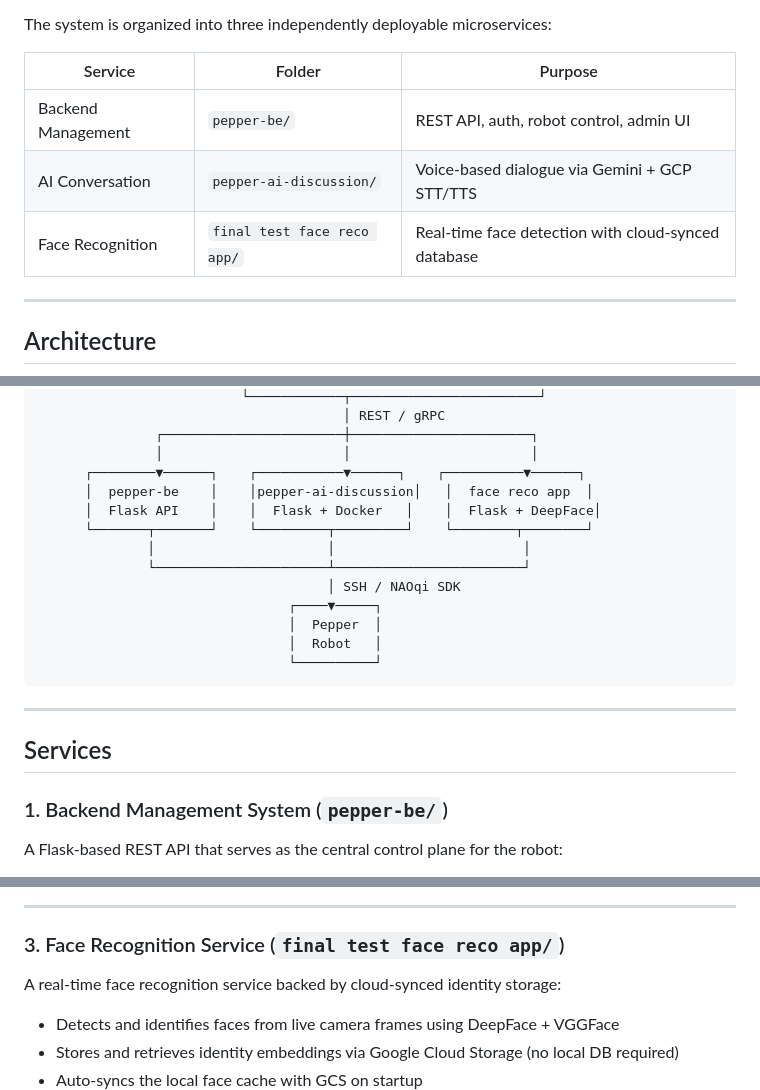
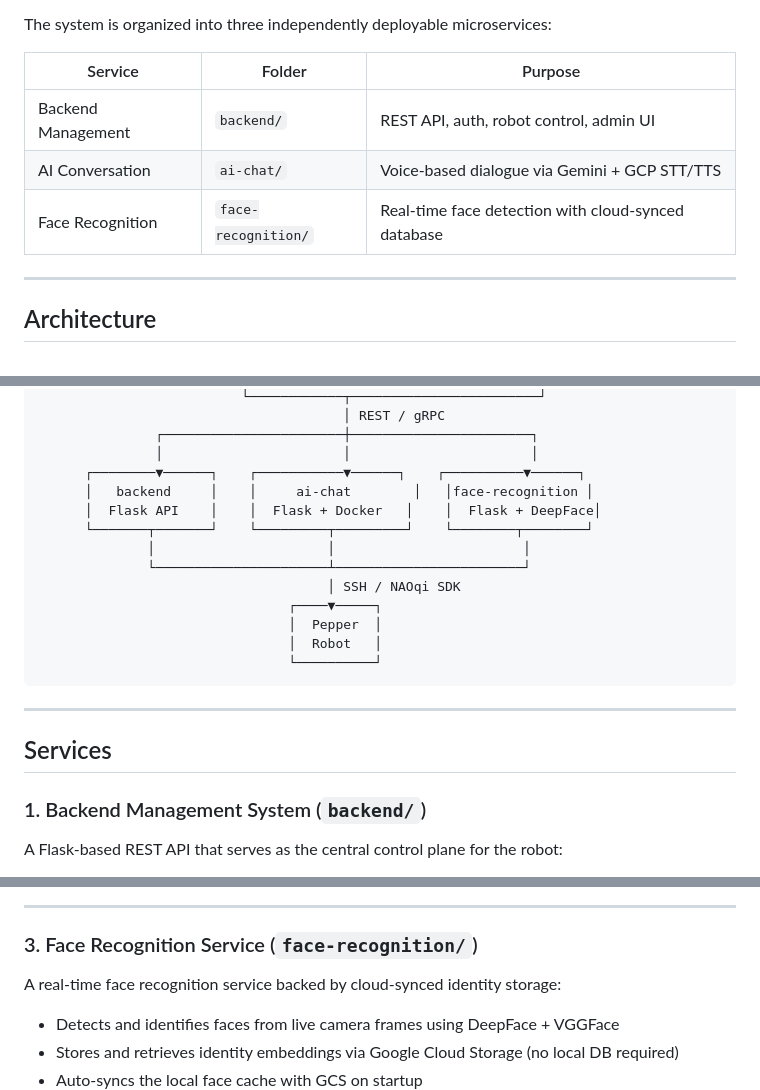
Before and after one commit to hidatara-ds/pepper-robots, a Markdown page: README.md, 3 parts joined by grey strips. Rendered like a GitHub page.

```diff
--- a/README.md
+++ b/README.md
@@ -21,9 +21,9 @@ The system is organized into three independently deployable microservices:
 
 | Service | Folder | Purpose |
 |---|---|---|
-| Backend Management | `pepper-be/` | REST API, auth, robot control, admin UI |
-| AI Conversation | `pepper-ai-discussion/` | Voice-based dialogue via Gemini + GCP STT/TTS |
-| Face Recognition | `final test face reco app/` | Real-time face detection with cloud-synced database |
+| Backend Management | `backend/` | REST API, auth, robot control, admin UI |
+| AI Conversation | `ai-chat/` | Voice-based dialogue via Gemini + GCP STT/TTS |
+| Face Recognition | `face-recognition/` | Real-time face detection with cloud-synced database |
 
 ---
 
@@ -47,7 +47,7 @@ The system is organized into three independently deployable microservices:
                ┌───────────────────────┼───────────────────────┐
                │                       │                       │
       ┌────────▼──────┐    ┌───────────▼──────┐    ┌──────────▼──────┐
-      │  pepper-be    │    │pepper-ai-discussion│   │  face reco app  │
+      │   backend     │    │     ai-chat        │   │face-recognition │
       │  Flask API    │    │  Flask + Docker   │    │  Flask + DeepFace│
       └───────┬───────┘    └─────────┬─────────┘    └────────┬────────┘
               │                      │                        │
@@ -63,7 +63,7 @@ The system is organized into three independently deployable microservices:
 
 ## Services
 
-### 1. Backend Management System (`pepper-be/`)
+### 1. Backend Management System (`backend/`)
 
 A Flask-based REST API that serves as the central control plane for the robot:
 
@@ -95,7 +95,7 @@ A voice-first dialogue service that gives Pepper natural language capabilities w
 
 ---
 
-### 3. Face Recognition Service (`final test face reco app/`)
+### 3. Face Recognition Service (`face-recognition/`)
 
 A real-time face recognition service backed by cloud-synced identity storage:
 
```
Also changed, not shown: other parts of README.md (+16 -11 lines).
